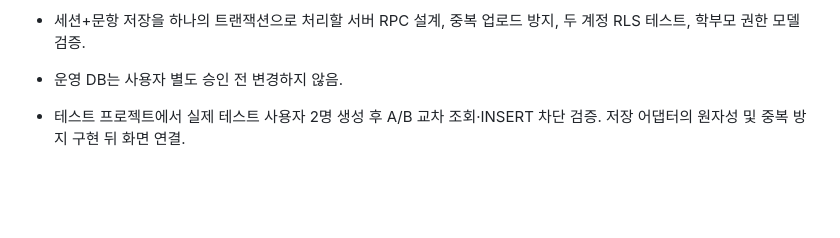
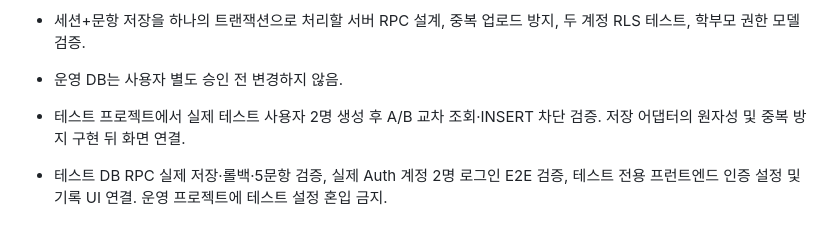
Before and after one commit to mrsix2000/yeonsanrun, a Markdown page: NEXT_TASKS.md, the part around the change. Rendered like a GitHub page; blank space fills up the shorter version.

Commit message:
Record test RLS isolation and atomic history RPC

```diff
--- a/NEXT_TASKS.md
+++ b/NEXT_TASKS.md
@@ -70,3 +70,5 @@
 - 운영 DB는 사용자 별도 승인 전 변경하지 않음.
 
 - 테스트 프로젝트에서 실제 테스트 사용자 2명 생성 후 A/B 교차 조회·INSERT 차단 검증. 저장 어댑터의 원자성 및 중복 방지 구현 뒤 화면 연결.
+
+- 테스트 DB RPC 실제 저장·롤백·5문항 검증, 실제 Auth 계정 2명 로그인 E2E 검증, 테스트 전용 프런트엔드 인증 설정 및 기록 UI 연결. 운영 프로젝트에 테스트 설정 혼입 금지.
```
